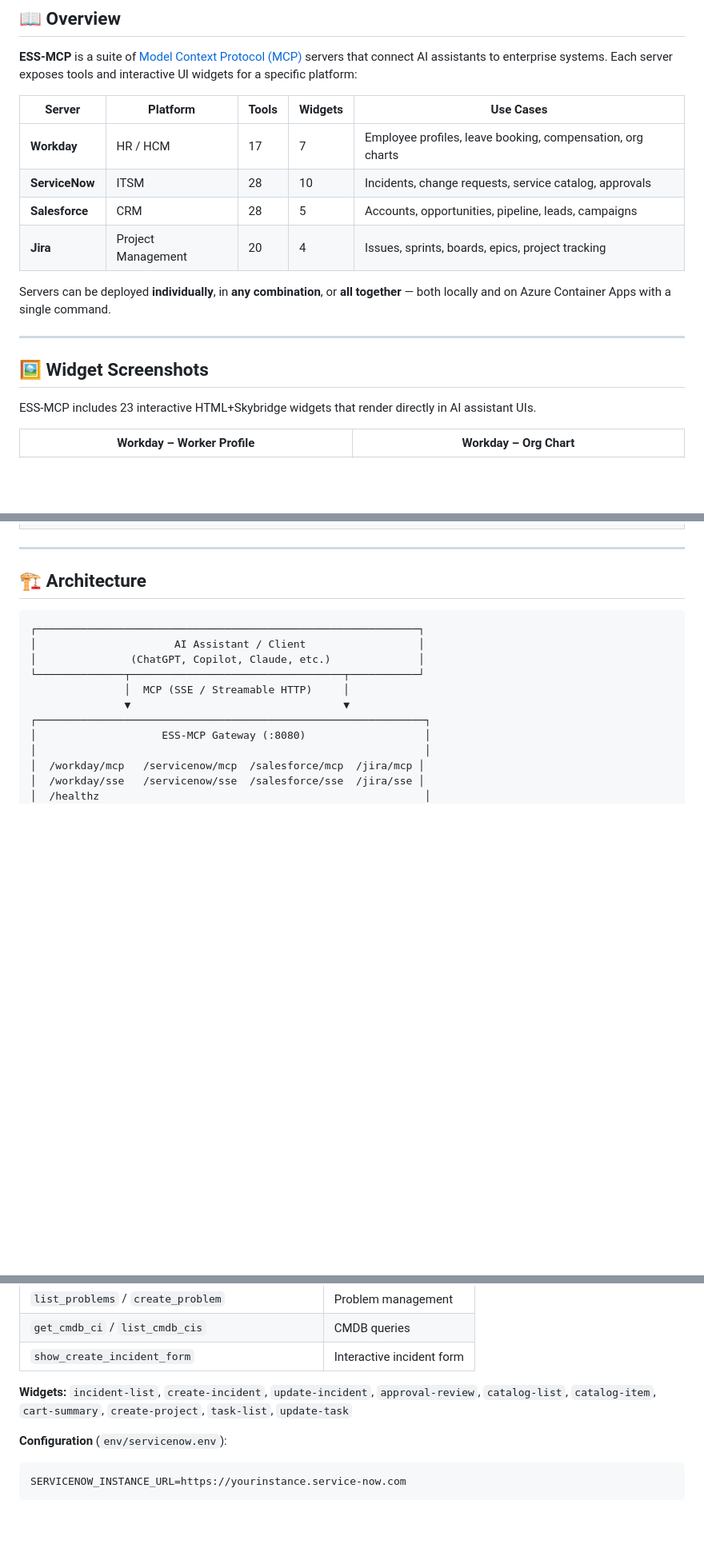
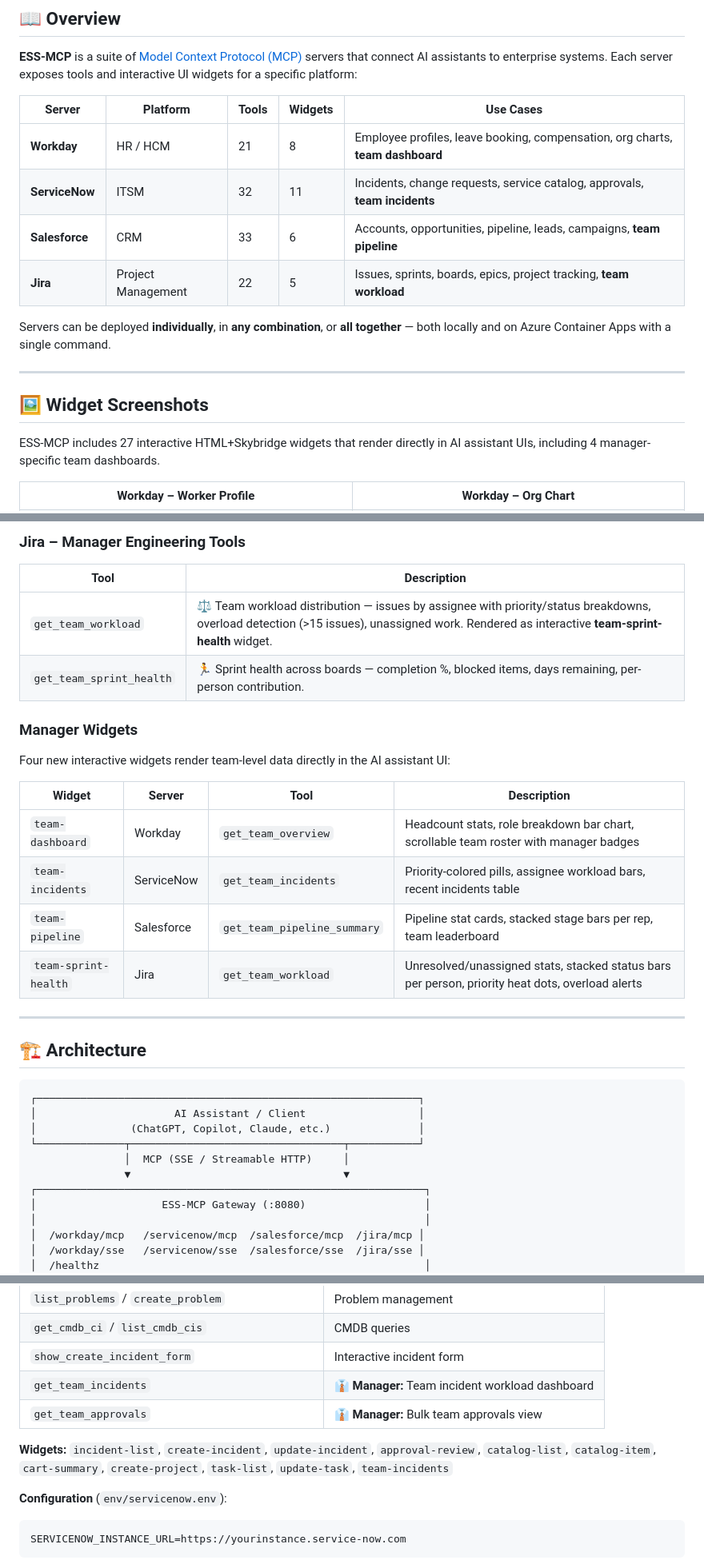
Before and after one commit to scadam/ess-mcp, a Markdown page: README.md, 3 parts joined by grey strips. Shown at 80% size. GitHub-like rendering; blank space fills up the shorter version.

````diff
--- a/README.md
+++ b/README.md
@@ -19,10 +19,10 @@
 
 | Server | Platform | Tools | Widgets | Use Cases |
 |--------|----------|-------|---------|-----------|
-| **Workday** | HR / HCM | 17 | 7 | Employee profiles, leave booking, compensation, org charts |
-| **ServiceNow** | ITSM | 28 | 10 | Incidents, change requests, service catalog, approvals |
-| **Salesforce** | CRM | 28 | 5 | Accounts, opportunities, pipeline, leads, campaigns |
-| **Jira** | Project Management | 20 | 4 | Issues, sprints, boards, epics, project tracking |
+| **Workday** | HR / HCM | 21 | 8 | Employee profiles, leave booking, compensation, org charts, **team dashboard** |
+| **ServiceNow** | ITSM | 32 | 11 | Incidents, change requests, service catalog, approvals, **team incidents** |
+| **Salesforce** | CRM | 33 | 6 | Accounts, opportunities, pipeline, leads, campaigns, **team pipeline** |
+| **Jira** | Project Management | 22 | 5 | Issues, sprints, boards, epics, project tracking, **team workload** |
 
 Servers can be deployed **individually**, in **any combination**, or **all together** — both locally and on Azure Container Apps with a single command.
 
@@ -30,7 +30,7 @@ Servers can be deployed **individually**, in **any combination**, or **all toget
 
 ## 🖼️ Widget Screenshots
 
-ESS-MCP includes 23 interactive HTML+Skybridge widgets that render directly in AI assistant UIs.
+ESS-MCP includes 27 interactive HTML+Skybridge widgets that render directly in AI assistant UIs, including 4 manager-specific team dashboards.
 
 <table>
   <tr>
@@ -59,3 +88,20 @@ ESS-MCP includes 23 interactive HTML+Skybridge widgets that render directly in A
+### Jira – Manager Engineering Tools
+
+| Tool | Description |
+|------|-------------|
+| `get_team_workload` | ⚖️ Team workload distribution — issues by assignee with priority/status breakdowns, overload detection (>15 issues), unassigned work. Rendered as interactive **team-sprint-health** widget. |
+| `get_team_sprint_health` | 🏃 Sprint health across boards — completion %, blocked items, days remaining, per-person contribution. |
+
+### Manager Widgets
+
+Four new interactive widgets render team-level data directly in the AI assistant UI:
+
+| Widget | Server | Tool | Description |
+|--------|--------|------|-------------|
+| `team-dashboard` | Workday | `get_team_overview` | Headcount stats, role breakdown bar chart, scrollable team roster with manager badges |
+| `team-incidents` | ServiceNow | `get_team_incidents` | Priority-colored pills, assignee workload bars, recent incidents table |
+| `team-pipeline` | Salesforce | `get_team_pipeline_summary` | Pipeline stat cards, stacked stage bars per rep, team leaderboard |
+| `team-sprint-health` | Jira | `get_team_workload` | Unresolved/unassigned stats, stacked status bars per person, priority heat dots, overload alerts |
 
 ---
 
@@ -309,8 +358,10 @@ WORKDAY_WORKERS_API_URL=https://your-workday.com/api/v1/workers
 | `list_problems` / `create_problem` | Problem management |
 | `get_cmdb_ci` / `list_cmdb_cis` | CMDB queries |
 | `show_create_incident_form` | Interactive incident form |
+| `get_team_incidents` | 👔 **Manager:** Team incident workload dashboard |
+| `get_team_approvals` | 👔 **Manager:** Bulk team approvals view |
 
-**Widgets:** `incident-list`, `create-incident`, `update-incident`, `approval-review`, `catalog-list`, `catalog-item`, `cart-summary`, `create-project`, `task-list`, `update-task`
+**Widgets:** `incident-list`, `create-incident`, `update-incident`, `approval-review`, `catalog-list`, `catalog-item`, `cart-summary`, `create-project`, `task-list`, `update-task`, `team-incidents`
 
 **Configuration** (`env/servicenow.env`):
 ```env
````
Also changed, not shown: other parts of README.md (+40 -4 lines).
